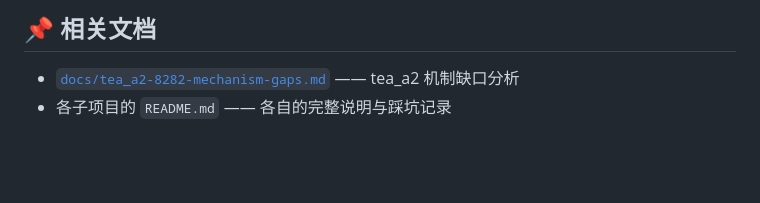
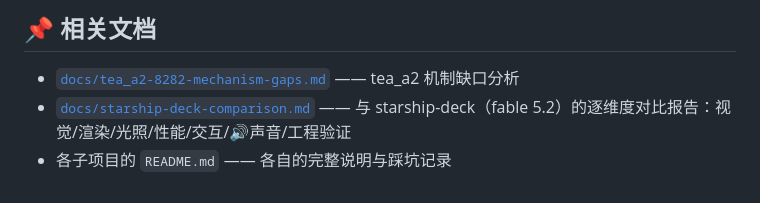
Before and after one commit to sunkwei/tea_a2_demo, a Markdown page: docs/INDEX.md, the part around the change. Rendered like a GitHub page; blank space fills up the shorter version.

```diff
--- a/docs/INDEX.md
+++ b/docs/INDEX.md
@@ -160,4 +160,5 @@ tea_a2_demo/
 ## 📌 相关文档
 
 - [`docs/tea_a2-8282-mechanism-gaps.md`](tea_a2-8282-mechanism-gaps.md) —— tea_a2 机制缺口分析
+- [`docs/starship-deck-comparison.md`](starship-deck-comparison.md) —— 与 starship-deck（fable 5.2）的逐维度对比报告：视觉/渲染/光照/性能/交互/🔊声音/工程验证
 - 各子项目的 `README.md` —— 各自的完整说明与踩坑记录
```
Also changed, not shown: README.md (+2 -0 lines), docs/starship-deck-comparison.md (added, +287 -0 lines), endfield-ship/README.md (+14 -0 lines), docs/starship-deck-side-by-side.png (added).
